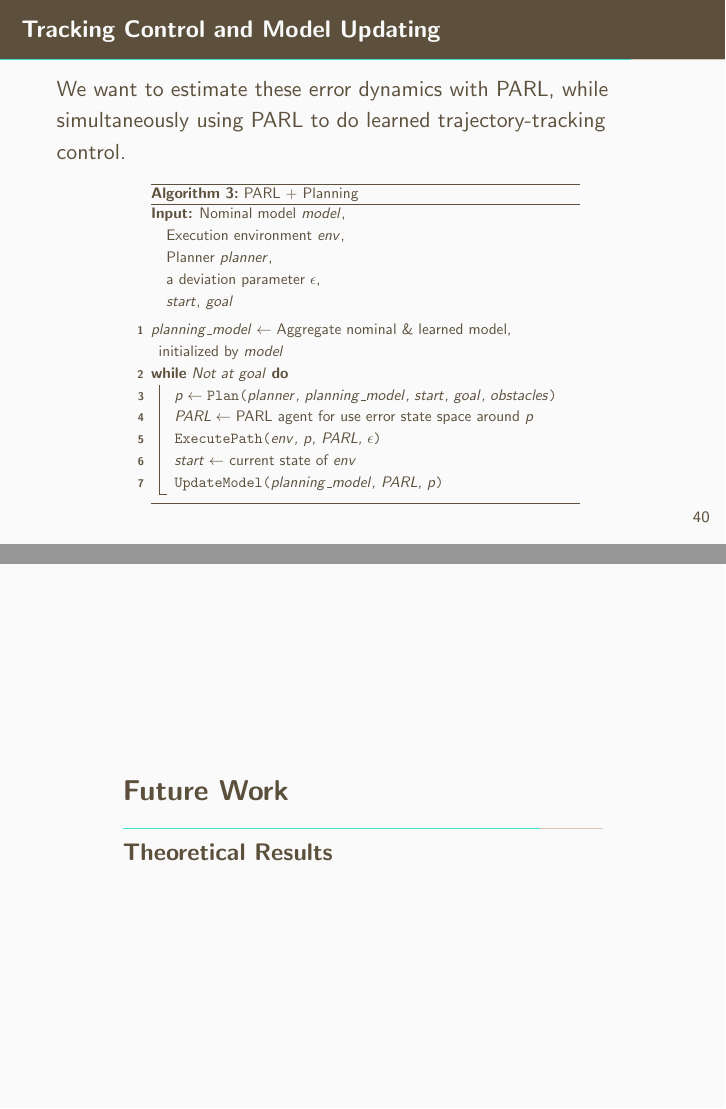
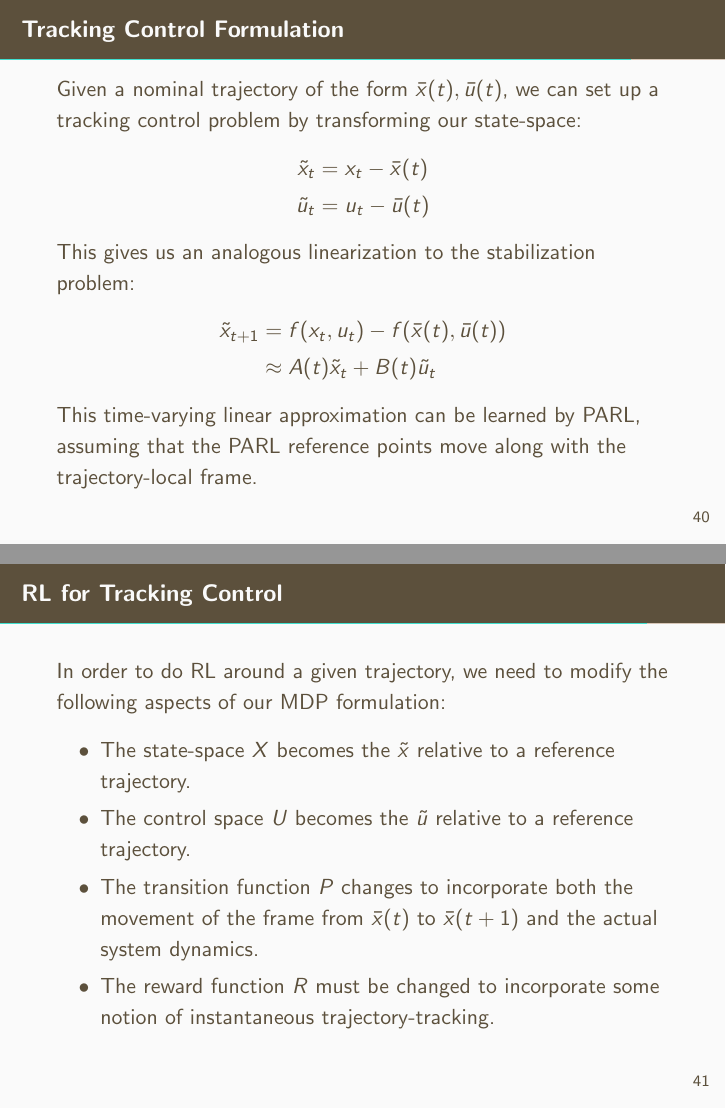
Before and after one commit to cannontwo/phd_proposal_slides, LaTeX slides (src/root.tex): pages 51 and 52 of 61 before the commit and pages 51 and 52 of 59 after it, joined at a grey line. Compiled offline with pdfLaTeX.

Commit message:
Started working on group meeting slides for january

```diff
--- a/src/root.tex
+++ b/src/root.tex
@@ -536,41 +532,32 @@
   \end{align*}
 \end{frame}
 
-\begin{frame}{Tracking Control and Model Updating}
-  We want to estimate these error dynamics with PARL, while simultaneously
-  using PARL to do learned trajectory-tracking control.
-
-  \begin{center}
-  \scalebox{0.7} {
-    \begin{algorithm}[H]
-      \DontPrintSemicolon
-      \KwInput{Nominal model $model$,\\
-      \quad Execution environment $env$,\\
-      \quad Planner $planner$,\\
-      \quad a deviation parameter $\epsilon$,\\
-      \quad $start$, $goal$}
-
-      \SetKwFunction{ExecutePath}{ExecutePath}
-      \SetKwFunction{UpdateModel}{UpdateModel}
-      \SetKwFunction{Plan}{Plan}
-
-      \BlankLine
-      $planning\_model \leftarrow$ Aggregate nominal \& learned model, initialized by $model$ \\
-      \While{Not at goal} {
-          $p \leftarrow$ \Plan{$planner$, $planning\_model$, $start$, $goal$, $obstacles$} \\
-          $PARL \leftarrow$ PARL agent for use error state space around $p$ \\
-
-          \ExecutePath{$env$, $p$, $PARL$, $\epsilon$}
-
-          $start \leftarrow$ current state of $env$ \\
-          \UpdateModel{$planning\_model$, $PARL$, $p$}
-      }
-      \caption{PARL + Planning}
-      \label{alg:parl_planning}
-  \end{algorithm}
-  }
-  \end{center}
+\begin{frame}{Tracking Control Formulation}
+  Given a nominal trajectory of the form $\bar{x}(t), \bar{u}(t)$, we can set
+  up a tracking control problem by transforming our state-space:
+  \begin{align*}
+    \tilde{x}_t &= x_t - \bar{x}(t) \\
+    \tilde{u}_t &= u_t - \bar{u}(t)
+  \end{align*}
+  This gives us an analogous linearization to the stabilization problem:
+  \begin{align*}
+    \tilde{x}_{t+1} &= f(x_t, u_t) - f(\bar{x}(t), \bar{u}(t)) \\
+                    &\approx A(t)\tilde{x}_t + B(t)\tilde{u}_t
+  \end{align*}
+  This time-varying linear approximation can be learned by PARL, assuming that
+  the PARL reference points move along with the trajectory-local frame.
 \end{frame}
 
-\subsection{Theoretical Results}
+\begin{frame}{RL for Tracking Control}
+  In order to do RL around a given trajectory, we need to modify the following
+  aspects of our MDP formulation:
+  \begin{itemize}
+    \item The state-space $X$ becomes the $\tilde{x}$ relative to a reference trajectory.
+    \item The control space $U$ becomes the $\tilde{u}$ relative to a reference trajectory.
+    \item The transition function $P$ changes to incorporate both the movement
+      of the frame from $\bar{x}(t)$ to $\bar{x}(t+1)$ and the actual system
+      dynamics.
+    \item The reward function $R$ must be changed to incorporate some notion of
+      instantaneous trajectory-tracking.
+  \end{itemize}
 
```
Also changed, not shown: src/root.tex (76 more changed lines).
